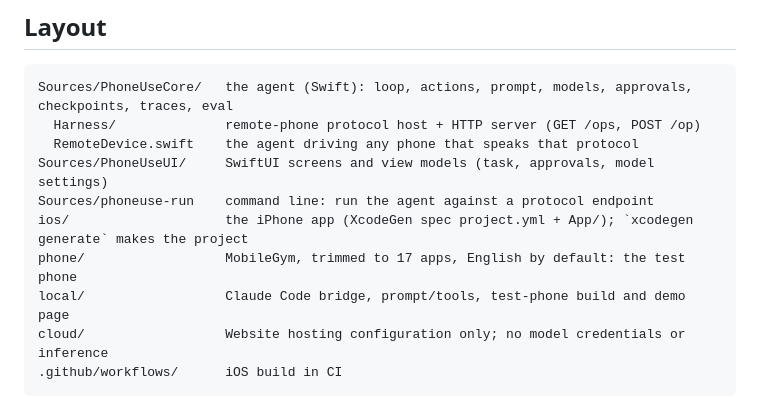
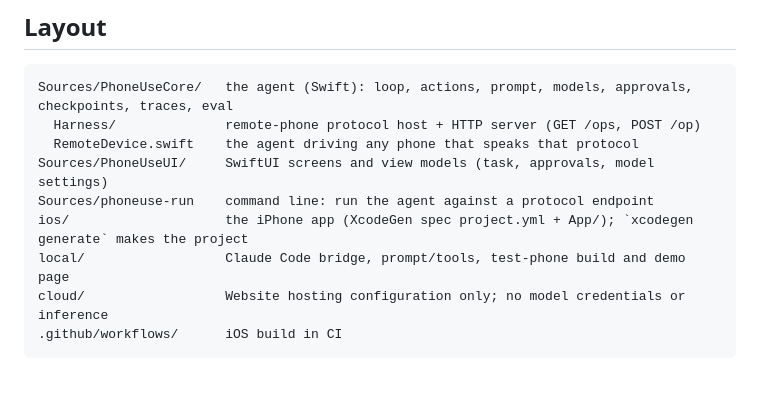
Before and after one commit to shashank-100/agent-one, a Markdown page: AGENTS.md, the part around the change. Rendered like a GitHub page; blank space fills up the shorter version.

```diff
--- a/AGENTS.md
+++ b/AGENTS.md
@@ -33,7 +33,6 @@ Sources/PhoneUseCore/   the agent (Swift): loop, actions, prompt, models, approv
 Sources/PhoneUseUI/     SwiftUI screens and view models (task, approvals, model settings)
 Sources/phoneuse-run    command line: run the agent against a protocol endpoint
 ios/                    the iPhone app (XcodeGen spec project.yml + App/); `xcodegen generate` makes the project
-phone/                  MobileGym, trimmed to 17 apps, English by default: the test phone
 local/                  Claude Code bridge, prompt/tools, test-phone build and demo page
 cloud/                  Website hosting configuration only; no model credentials or inference
 .github/workflows/      iOS build in CI
```
Also changed, not shown: README.md (+1 -6 lines).
